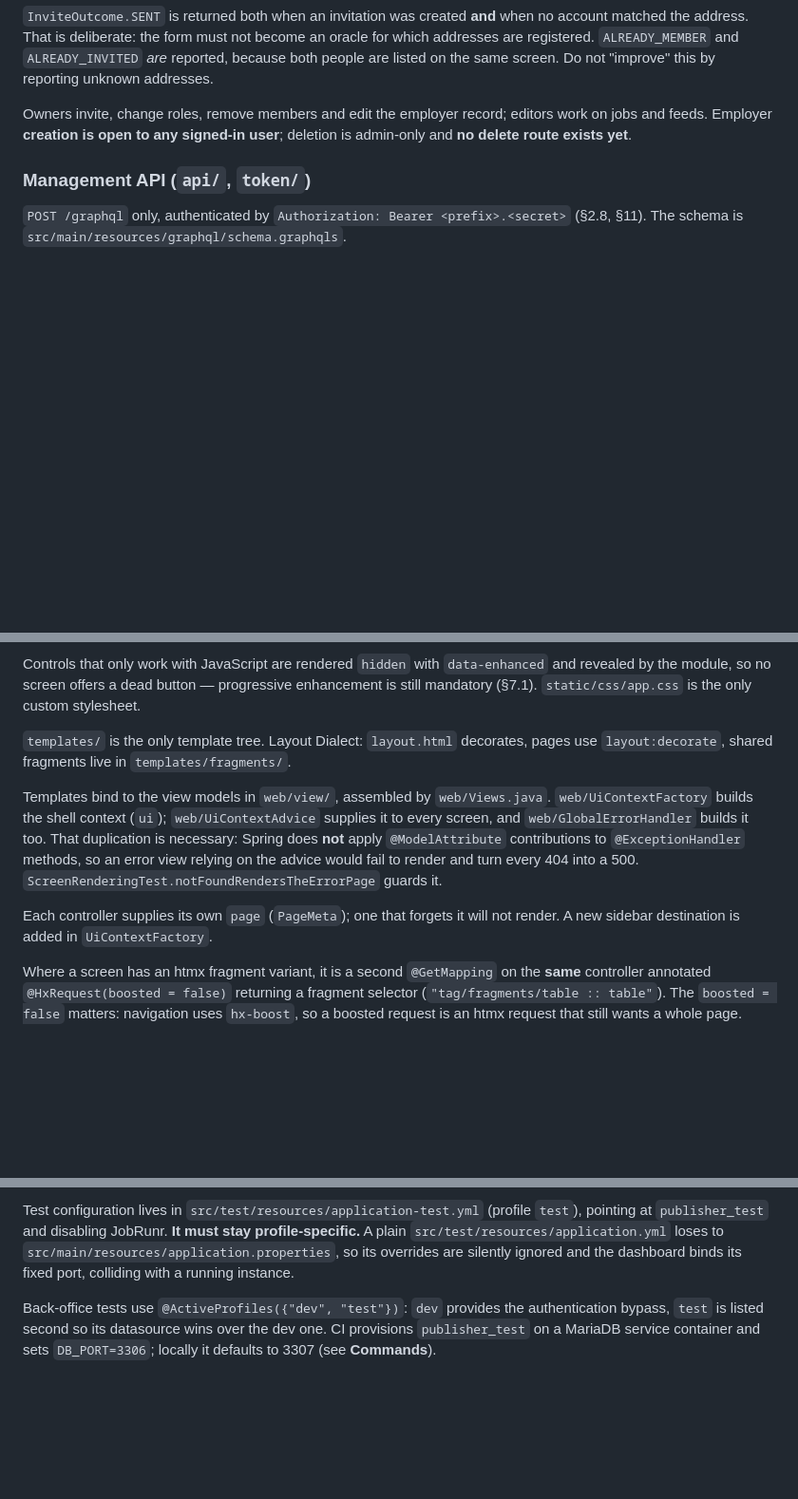
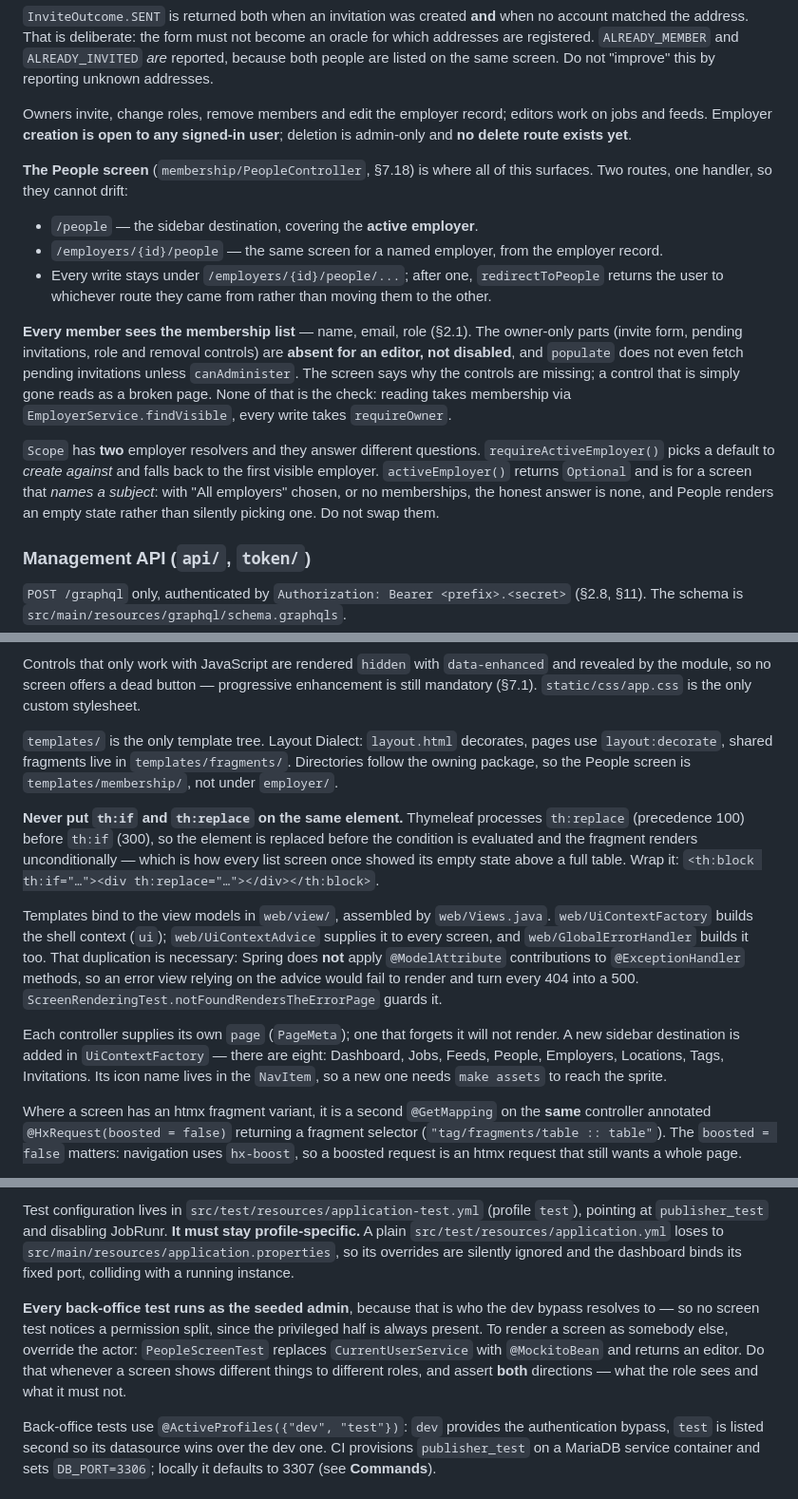
Before and after one commit to letsemploy/publisher, a Markdown page: CLAUDE.md, 3 parts joined by grey strips. Shown at 95% size. GitHub-like rendering; blank space fills up the shorter version.

Commit message:
Document the People screen in CLAUDE.md
Four things a future session would otherwise have to rediscover:

The People screen itself - two routes behind one handler, writes staying under
the employer path, and the rule that owner-only parts are absent rather than
disabled while the actual check lives in the services.

That Scope has two employer resolvers answering different questions.
requireActiveEmployer() picks a default to create against; activeEmployer()
returns Optional because a screen that names a subject must not silently pick
one. Swapping them is an easy and quiet mistake.

That every back-office test runs as the seeded admin, so no screen test can
notice a permission split on its own - the privileged half is always present.
PeopleScreenTest is named as the pattern for rendering as somebody else, along
with the instruction to assert both what a role sees and what it must not.

And the Thymeleaf precedence trap fixed earlier: th:replace runs before th:if,
so the two on one element render the fragment unconditionally. That cost every
list screen its empty-state correctness once already; it is now written down
next to the template conventions rather than only in a commit message.

```diff
--- a/CLAUDE.md
+++ b/CLAUDE.md
@@ -138,6 +138,26 @@ Owners invite, change roles, remove members and edit the employer record; editor
 feeds. Employer **creation is open to any signed-in user**; deletion is admin-only and **no delete route
 exists yet**.
 
+**The People screen** (`membership/PeopleController`, §7.18) is where all of this surfaces. Two routes,
+one handler, so they cannot drift:
+
+- `/people` — the sidebar destination, covering the **active employer**.
+- `/employers/{id}/people` — the same screen for a named employer, from the employer record.
+- Every write stays under `/employers/{id}/people/...`; after one, `redirectToPeople` returns the user
+  to whichever route they came from rather than moving them to the other.
+
+**Every member sees the membership list** — name, email, role (§2.1). The owner-only parts (invite
+form, pending invitations, role and removal controls) are **absent for an editor, not disabled**, and
+`populate` does not even fetch pending invitations unless `canAdminister`. The screen says why the
+controls are missing; a control that is simply gone reads as a broken page. None of that is the check:
+reading takes membership via `EmployerService.findVisible`, every write takes `requireOwner`.
+
+`Scope` has **two** employer resolvers and they answer different questions.
+`requireActiveEmployer()` picks a default to *create against* and falls back to the first visible
+employer. `activeEmployer()` returns `Optional` and is for a screen that *names a subject*: with "All
+employers" chosen, or no memberships, the honest answer is none, and People renders an empty state
+rather than silently picking one. Do not swap them.
+
 ### Management API (`api/`, `token/`)
 
 `POST /graphql` only, authenticated by `Authorization: Bearer <prefix>.<secret>` (§2.8, §11). The
@@ -224,7 +244,13 @@ module, so no screen offers a dead button — progressive enhancement is still m
 `static/css/app.css` is the only custom stylesheet.
 
 `templates/` is the only template tree. Layout Dialect: `layout.html` decorates, pages use
-`layout:decorate`, shared fragments live in `templates/fragments/`.
+`layout:decorate`, shared fragments live in `templates/fragments/`. Directories follow the owning
+package, so the People screen is `templates/membership/`, not under `employer/`.
+
+**Never put `th:if` and `th:replace` on the same element.** Thymeleaf processes `th:replace`
+(precedence 100) before `th:if` (300), so the element is replaced before the condition is evaluated and
+the fragment renders unconditionally — which is how every list screen once showed its empty state above
+a full table. Wrap it: `<th:block th:if="…"><div th:replace="…"></div></th:block>`.
 
 Templates bind to the view models in `web/view/`, assembled by `web/Views.java`.
 `web/UiContextFactory` builds the shell context (`ui`); `web/UiContextAdvice` supplies it to every
@@ -234,7 +260,9 @@ advice would fail to render and turn every 404 into a 500.
 `ScreenRenderingTest.notFoundRendersTheErrorPage` guards it.
 
 Each controller supplies its own `page` (`PageMeta`); one that forgets it will not render. A new
-sidebar destination is added in `UiContextFactory`.
+sidebar destination is added in `UiContextFactory` — there are eight: Dashboard, Jobs, Feeds, People,
+Employers, Locations, Tags, Invitations. Its icon name lives in the `NavItem`, so a new one
+needs `make assets` to reach the sprite.
 
 Where a screen has an htmx fragment variant, it is a second `@GetMapping` on the **same** controller
 annotated `@HxRequest(boosted = false)` returning a fragment selector (`"tag/fragments/table :: table"`).
@@ -288,6 +317,12 @@ Test configuration lives in `src/test/resources/application-test.yml` (profile `
 overrides are silently ignored and the dashboard binds its fixed port, colliding with a running
 instance.
 
+**Every back-office test runs as the seeded admin**, because that is who the dev bypass resolves to —
+so no screen test notices a permission split, since the privileged half is always present. To render a
+screen as somebody else, override the actor: `PeopleScreenTest` replaces `CurrentUserService` with
+`@MockitoBean` and returns an editor. Do that whenever a screen shows different things to different
+roles, and assert **both** directions — what the role sees and what it must not.
+
 Back-office tests use `@ActiveProfiles({"dev", "test"})`: `dev` provides the authentication bypass,
 `test` is listed second so its datasource wins over the dev one. CI provisions `publisher_test` on a
 MariaDB service container and sets `DB_PORT=3306`; locally it defaults to 3307 (see **Commands**).
```
Also changed, not shown: other parts of CLAUDE.md (+1 -0 lines).
